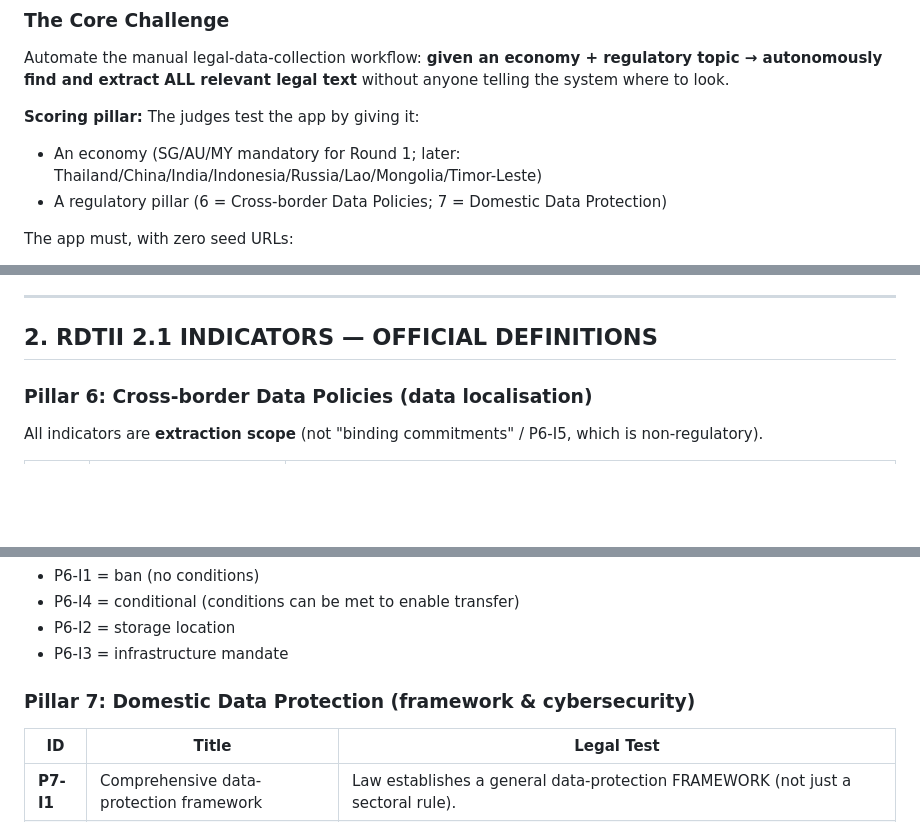
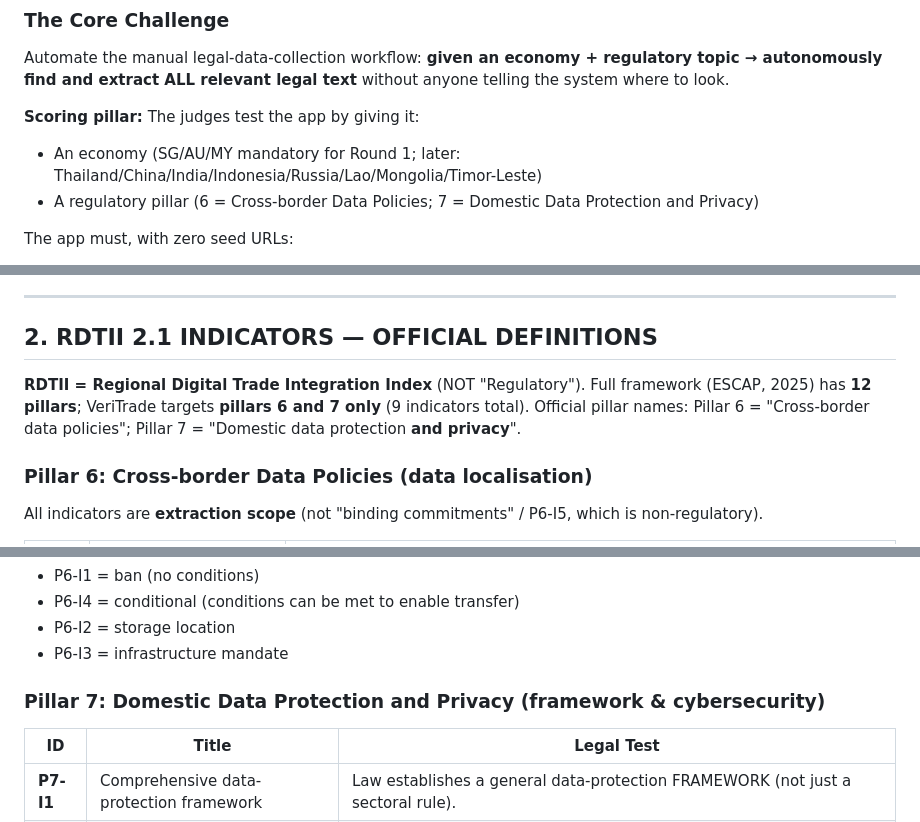
Before and after one commit to ftulabs/law-v2.0, a Markdown page: CLAUDE.md, 3 parts joined by grey strips. GitHub-like rendering; blank space fills up the shorter version.

Commit message:
docs(claude): correct RDTII naming per official framework
RDTII = Regional Digital Trade Integration Index (not "Regulatory"); the ESCAP
2025 framework has 12 pillars, of which VeriTrade targets 6 and 7. Pillar 7's
official name is "Domestic data protection and privacy".

Co-Authored-By: Claude Opus 4.8 <noreply@anthropic.com>

```diff
--- a/CLAUDE.md
+++ b/CLAUDE.md
@@ -14,7 +14,7 @@ Automate the manual legal-data-collection workflow: **given an economy + regulat
 
 **Scoring pillar:** The judges test the app by giving it:
 - An economy (SG/AU/MY mandatory for Round 1; later: Thailand/China/India/Indonesia/Russia/Lao/Mongolia/Timor-Leste)
-- A regulatory pillar (6 = Cross-border Data Policies; 7 = Domestic Data Protection)
+- A regulatory pillar (6 = Cross-border Data Policies; 7 = Domestic Data Protection and Privacy)
 
 The app must, with zero seed URLs:
 1. **Discover** relevant laws on official government portals (live, real-time, not a baked corpus)
@@ -40,6 +40,8 @@ Zone 3 (scoring/quality gates) is optional — and now IMPLEMENTED (Raw Score 0/
 
 ## 2. RDTII 2.1 INDICATORS — OFFICIAL DEFINITIONS
 
+**RDTII = Regional Digital Trade Integration Index** (NOT "Regulatory"). Full framework (ESCAP, 2025) has **12 pillars**; VeriTrade targets **pillars 6 and 7 only** (9 indicators total). Official pillar names: Pillar 6 = "Cross-border data policies"; Pillar 7 = "Domestic data protection **and privacy**".
+
 ### Pillar 6: Cross-border Data Policies (data localisation)
 All indicators are **extraction scope** (not "binding commitments" / P6-I5, which is non-regulatory).
 
@@ -56,7 +58,7 @@ All indicators are **extraction scope** (not "binding commitments" / P6-I5, whic
 - P6-I2 = storage location
 - P6-I3 = infrastructure mandate
 
-### Pillar 7: Domestic Data Protection (framework & cybersecurity)
+### Pillar 7: Domestic Data Protection and Privacy (framework & cybersecurity)
 
 | ID | Title | Legal Test |
 |---|---|---|
```
